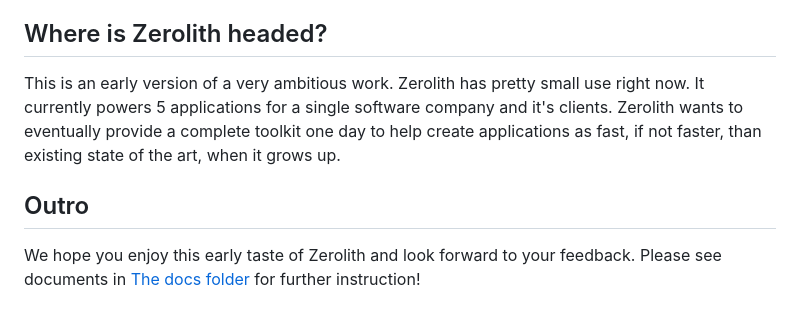
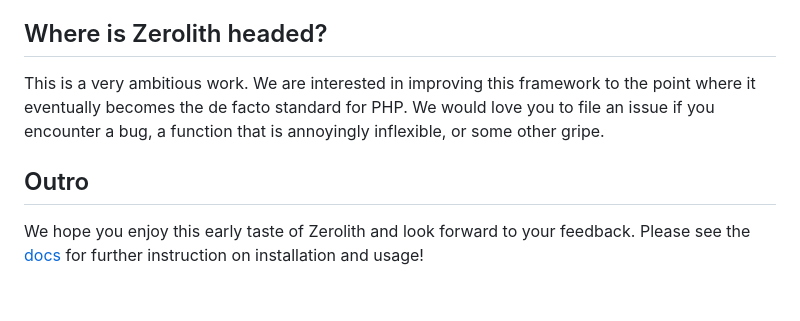
Before and after one commit to courtesysoft/zerolith-preview, a Markdown page: readme.md, the part around one of its changes. GitHub-like rendering.

```diff
--- a/readme.md
+++ b/readme.md
@@ -58,11 +66,11 @@ We call it Zerolith because it has virtually zero cpu/mem impact and imposed str
 
 ## Where is Zerolith headed?
 
-This is an early version of a very ambitious work.
-Zerolith has pretty small use right now. It currently powers 5 applications for a single software company and it's clients.
-Zerolith wants to eventually provide a complete toolkit one day to help create applications as fast, if not faster, than existing state of the art, when it grows up.
+This is a very ambitious work. We are interested in improving this framework to the point where it eventually becomes the de facto standard for PHP.
+We would love you to file an issue if you encounter a bug, a function that is annoyingly inflexible, or some other gripe.
+
 
 ## Outro
 
 We hope you enjoy this early taste of Zerolith and look forward to your feedback.
-Please see documents in [The docs folder](/zerolith/zpanel/docs) for further instruction!
+Please see the [docs](/zerolith/zpanel/docs) for further instruction on installation and usage!
```
Also changed, not shown: other parts of readme.md (+52 -44 lines).
